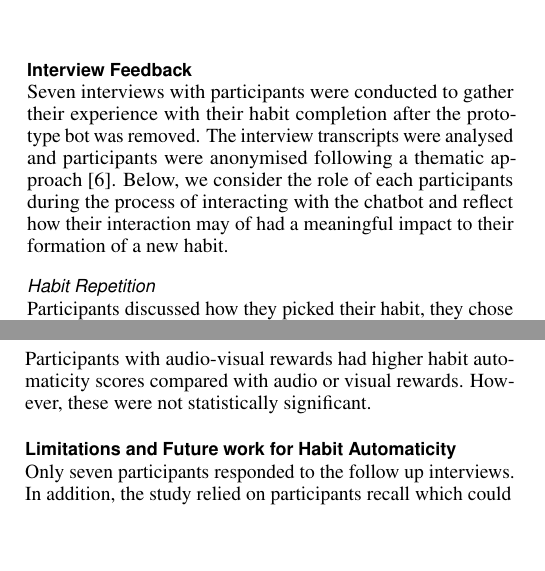
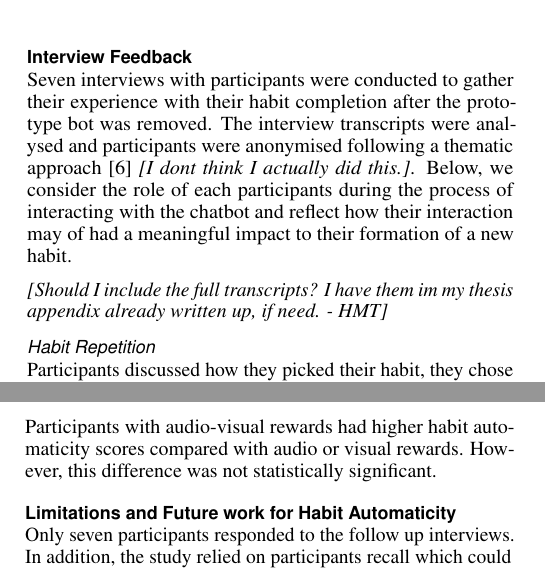
Before and after one commit to harrymt/harryshabits-chi, a LaTeX document (main.tex): two parts of the columns of pages 6 and 7 of 10, joined at a grey line, cut so that both start at the same text, the shorter picture padded with empty space. Compiled offline with pdfLaTeX.

Commit message:
Update on Overleaf.

```diff
--- a/main.tex
+++ b/main.tex
@@ -484,7 +485,9 @@ statistically significant difference for the two groups at SRBAI 1: $ F(1,9) = 1
 \end{figure}
 
 \subsection{Interview Feedback}
-Seven interviews with participants were conducted to gather their experience with their habit completion after the prototype bot was removed. The interview transcripts were analysed and participants were anonymised following a thematic approach~\cite{thematic_analysis_qualatitive_data}. Below, we consider the role of each participants during the process of interacting with the chatbot and reflect how their interaction may of had a meaningful impact to their formation of a new habit.
+Seven interviews with participants were conducted to gather their experience with their habit completion after the prototype bot was removed. The interview transcripts were analysed and participants were anonymised following a thematic approach~\cite{thematic_analysis_qualatitive_data} \emph{[I dont think I actually did this.]}. Below, we consider the role of each participants during the process of interacting with the chatbot and reflect how their interaction may of had a meaningful impact to their formation of a new habit.
+
+ \emph{[Should I include the full transcripts? I have them im my thesis appendix already written up, if need. - HMT]}
 
 \subsubsection{Habit Repetition}
 Participants discussed how they picked their habit, they chose because they had wanted to start for the particular habit for a long time, it was \textit{'not too much effort'} and \textit{'something successful people do'}. They wanted \textit{'to be more active'}, \textit{'relieve stress'} and wanted a habit that was \textit{'less time consuming'}. Throughout, participants mostly completed their habits, but, one participant always put the message off and eventually their habit completion got \textit{'worse and worse'} until they stopped all together. This is confirmed after the bot was removed, with all interviewed participants (N = 7) finding it difficult to continue with their habit. They \textit{'kept forgetting'}, found it \textit{'harder to remember'} and lacked motivation, not performing the action if it had \textit{'been a long day'}. Some tried to do it \textit{'every now and again'}, but usually they would only complete it if \textit{'they remembered'}. This reveals the dependency between technology and habits, suggesting that the bot did not increase habit automaticity, or that the existing routine participants chose was not suitable for new habits, or that they were not given enough time to develop automaticity.
@@ -505,7 +508,7 @@ It is inconclusive whether the rewards or the combined modalities effected habit
 Each individual reward did not have a significant effect on habit automaticity. Although participants with rewards had slightly higher automaticity scores and follow up interviews suggest that automaticity did not develop with participants discussing negative feelings towards rewards during the interviews.
 
 % \subsubsection{M2H2: Multiple Modalities effect on Habit Automaticity}
-Participants with audio-visual rewards had higher habit automaticity scores compared with audio or visual rewards. However, these were not statistically significant.
+Participants with audio-visual rewards had higher habit automaticity scores compared with audio or visual rewards. However, this difference was not statistically significant.
 
 \subsection{Limitations and Future work for Habit Automaticity}
 Only seven participants responded to the follow up interviews. In addition, the study relied on participants recall which could be inaccurate. Future work conducting similar research with a larger sample size for the SRBAI questionnaire would validate these findings
```
Also changed, not shown: main.tex (5 more changed lines).
